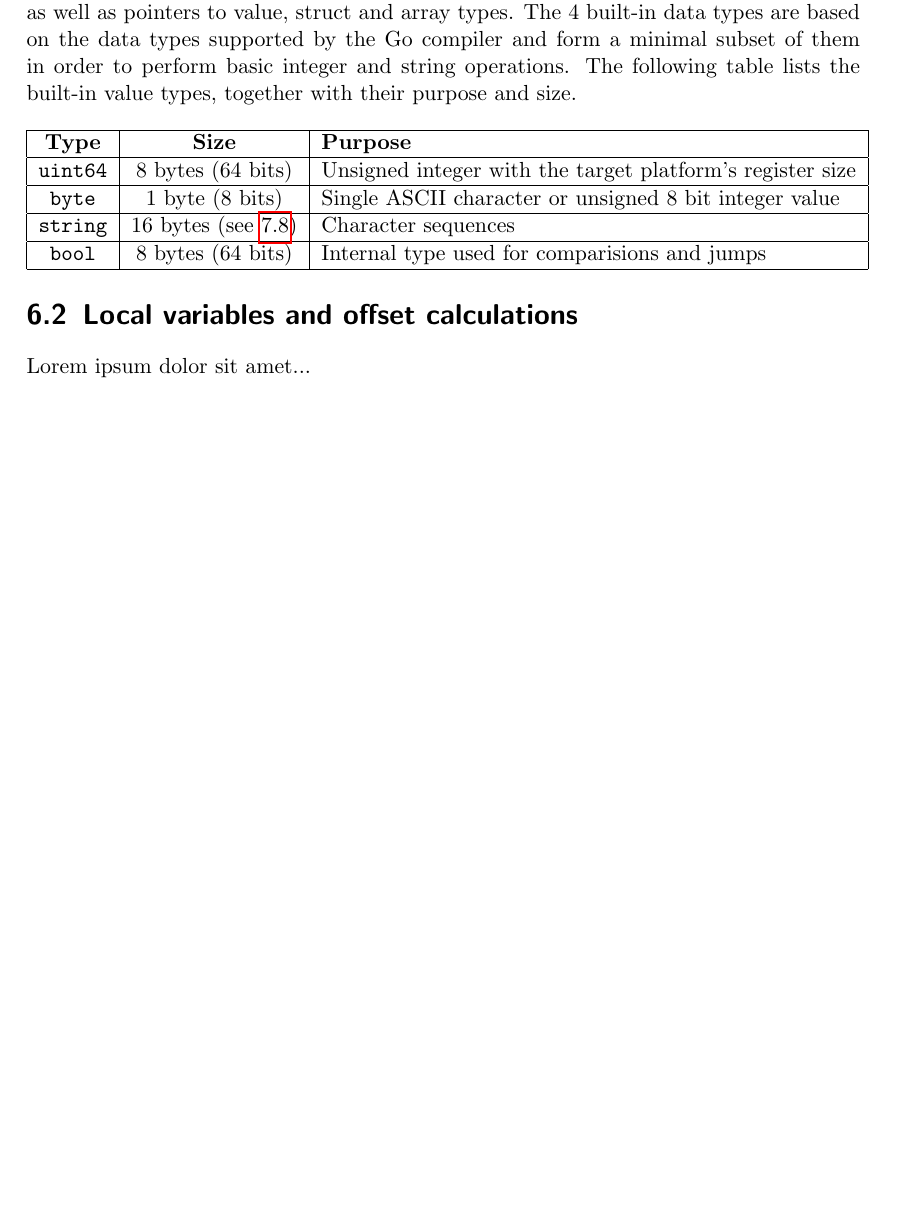
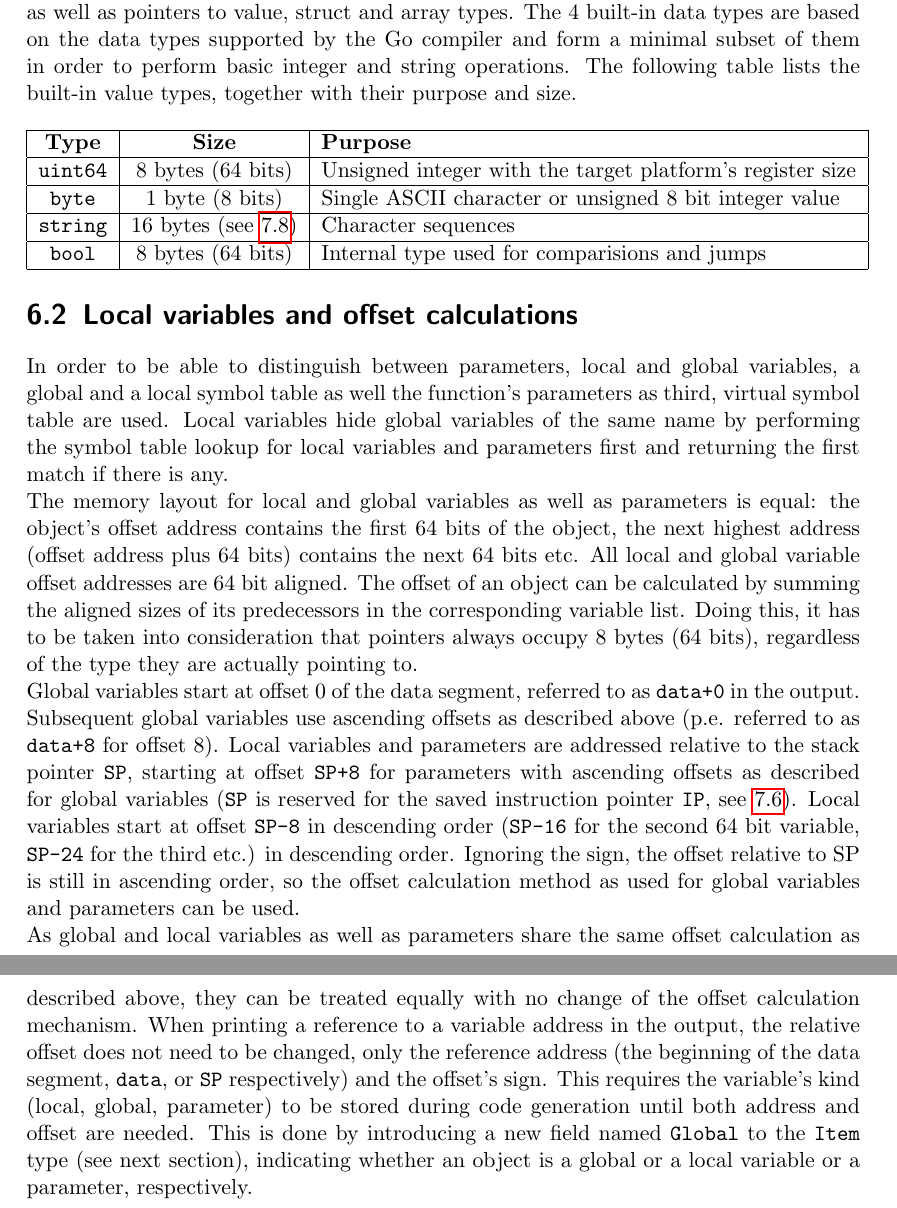
Before and after one commit to mlippautz/gogo, a LaTeX document (docs/latex/gogo.tex): part of page 11 of 19 before the commit and two parts of pages 11 and 12 of 20 after it, the two joined at a grey line, cut so that both start at the same text, the shorter picture padded with empty space. Compiled offline with pdfLaTeX.

Commit message:
doc: More documentation

```diff
--- a/docs/latex/gogo.tex
+++ b/docs/latex/gogo.tex
@@ -193,10 +193,13 @@ go_program = package_stmt import_stmt_list struct_decl_list
       \end{tabular}
 
     \section{Local variables and offset calculations}
-      Lorem ipsum dolor sit amet...
+      In order to be able to distinguish between parameters, local and global variables, a global and a local symbol table as well the function's parameters as third, virtual symbol table are used. Local variables hide global variables of the same name by performing the symbol table lookup for local variables and parameters first and returning the first match if there is any.\\
+      The memory layout for local and global variables as well as parameters is equal: the object's offset address contains the first 64 bits of the object, the next highest address (offset address plus 64 bits) contains the next 64 bits etc. All local and global variable offset addresses are 64 bit aligned. The offset of an object can be calculated by summing the aligned sizes of its predecessors in the corresponding variable list. Doing this, it has to be taken into consideration that pointers always occupy 8 bytes (64 bits), regardless of the type they are actually pointing to.\\
+      Global variables start at offset 0 of the data segment, referred to as \texttt{data+0} in the output. Subsequent global variables use ascending offsets as described above (p.e. referred to as \texttt{data+8} for offset 8). Local variables and parameters are addressed relative to the stack pointer \texttt{SP}, starting at offset \texttt{SP+8} for parameters with ascending offsets as described for global variables (\texttt{SP} is reserved for the saved instruction pointer \texttt{IP}, see \ref{The generation of functions}). Local variables start at offset \texttt{SP-8} in descending order (\texttt{SP-16} for the second 64 bit variable, \texttt{SP-24} for the third etc.) in descending order. Ignoring the sign, the offset relative to SP is still in ascending order, so the offset calculation method as used for global variables and parameters can be used.\\
+      As global and local variables as well as parameters share the same offset calculation as described above, they can be treated equally with no change of the offset calculation mechanism. When printing a reference to a variable address in the output, the relative offset does not need to be changed, only the reference address (the beginning of the data segment, \texttt{data}, or \texttt{SP} respectively) and the offset's sign. This requires the variable's kind (local, global, parameter) to be stored during code generation until both address and offset are needed. This is done by introducing a new field named \texttt{Global} to the \texttt{Item} type (see next section), indicating whether an object is a global or a local variable or a parameter, respectively.
 
   \chapter{Code generation}
-     Lorem ipsum dolor sit amet...
+    Lorem ipsum dolor sit amet...
 
     \section{Assembly output}
       Lorem ipsum dolor sit amet...
```
Also changed, not shown: docs/latex/gogo.pdf, docs/latex/gogo.tex (2 more changed lines), 3 other files.
